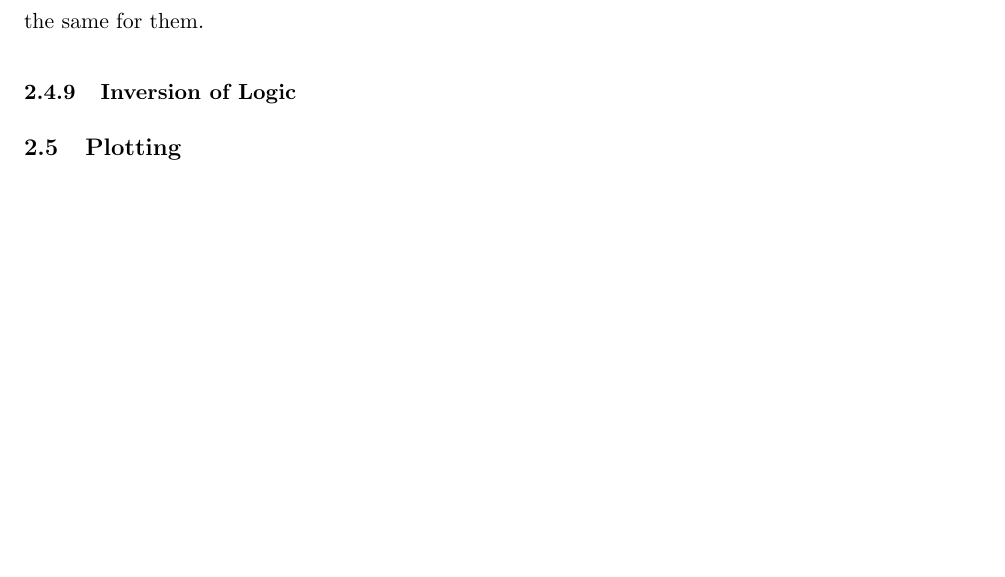
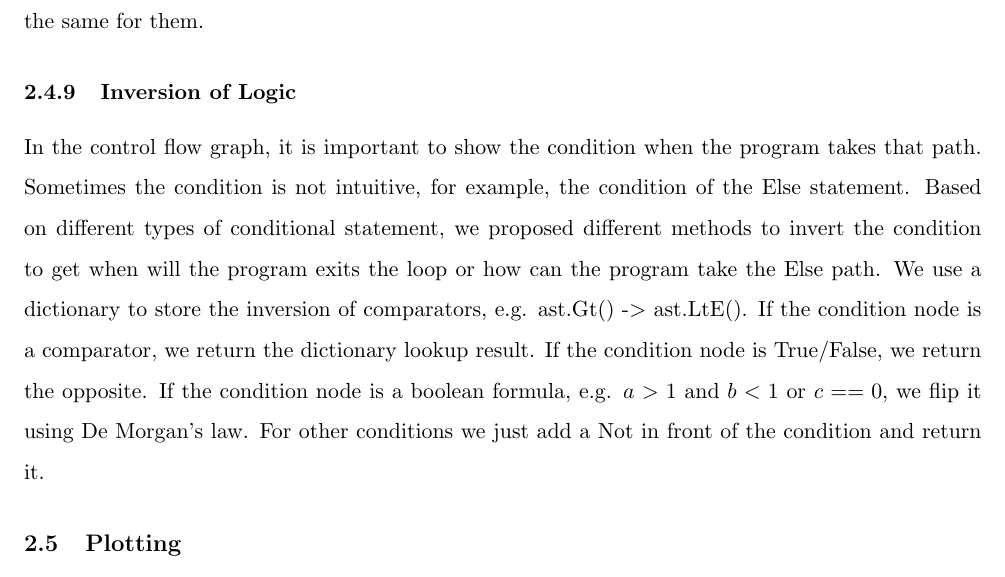
Before and after one commit to Tiankai-Jiang/CFG-Generator, a LaTeX paper (report/report.tex): part of page 7 of 7, cut so that both start at the same text, the shorter picture padded with empty space. Compiled offline with pdfLaTeX.

Commit message:
added report for invert logic

```diff
--- a/report/report.tex
+++ b/report/report.tex
@@ -134,7 +134,7 @@ We want the CFG to show the exception handling for each type of error. The forma
 Essentially, While statement is just another form of For statement. The implementation is basically the same for them.
 
 \subsubsection{Inversion of Logic}
-
+In the control flow graph, it is important to show the condition when the program takes that path. Sometimes the condition is not intuitive, for example, the condition of the Else statement. Based on different types of conditional statement, we proposed different methods to invert the condition to get when will the program exits the loop or how can the program take the Else path. We use a dictionary to store the inversion of comparators, e.g. ast.Gt() -$>$ ast.LtE(). If the condition node is a comparator, we return the dictionary lookup result. If the condition node is True/False, we return the opposite. If the condition node is a boolean formula, e.g. $a>1$ and $b<1$ or $c==0$, we flip it using De Morgan's law. For other conditions we just add a Not in front of the condition and return it.
 
 \subsection{Plotting}
 After traversing the entire AST, graphviz is used to plot the CFG. CFG is represented by a DiGraph object in graphviz. Using a set to record the visited nodes, we can build a directed graph from the starting basic block and avoid duplication.
```
